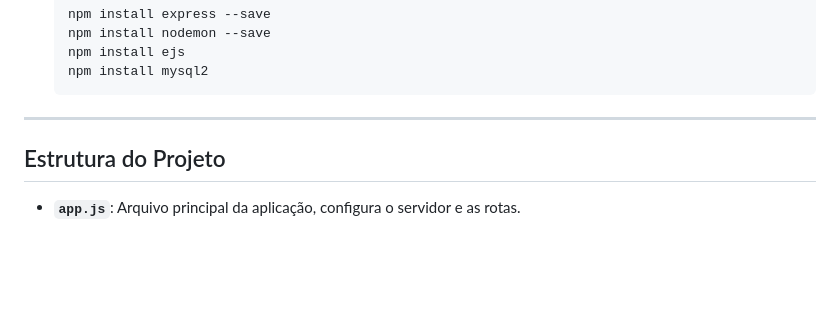
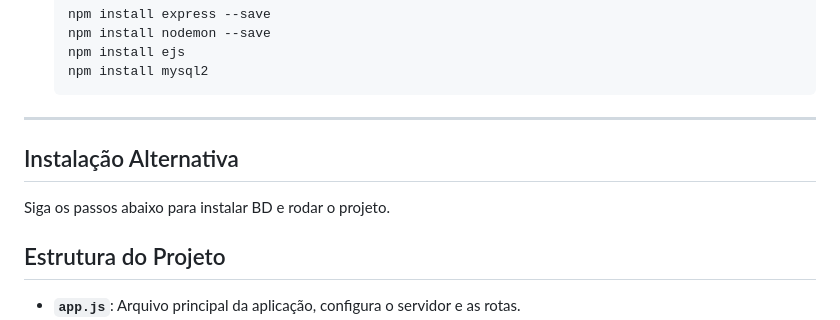
Before and after one commit to Gabriel-Andrade-Aleixo/Doacao-Vital, a Markdown page: README.md, the part around the change. Drawn GitHub-style; blank space fills up the shorter version.

````diff
--- a/README.md
+++ b/README.md
@@ -29,6 +29,13 @@ Siga os passos abaixo para instalar e rodar o projeto.
     npm install mysql2
     ```
 <hr>
+
+## Instalação Alternativa
+
+Siga os passos abaixo para instalar BD e rodar o projeto.
+
+
+
 
 ## Estrutura do Projeto
 
````
